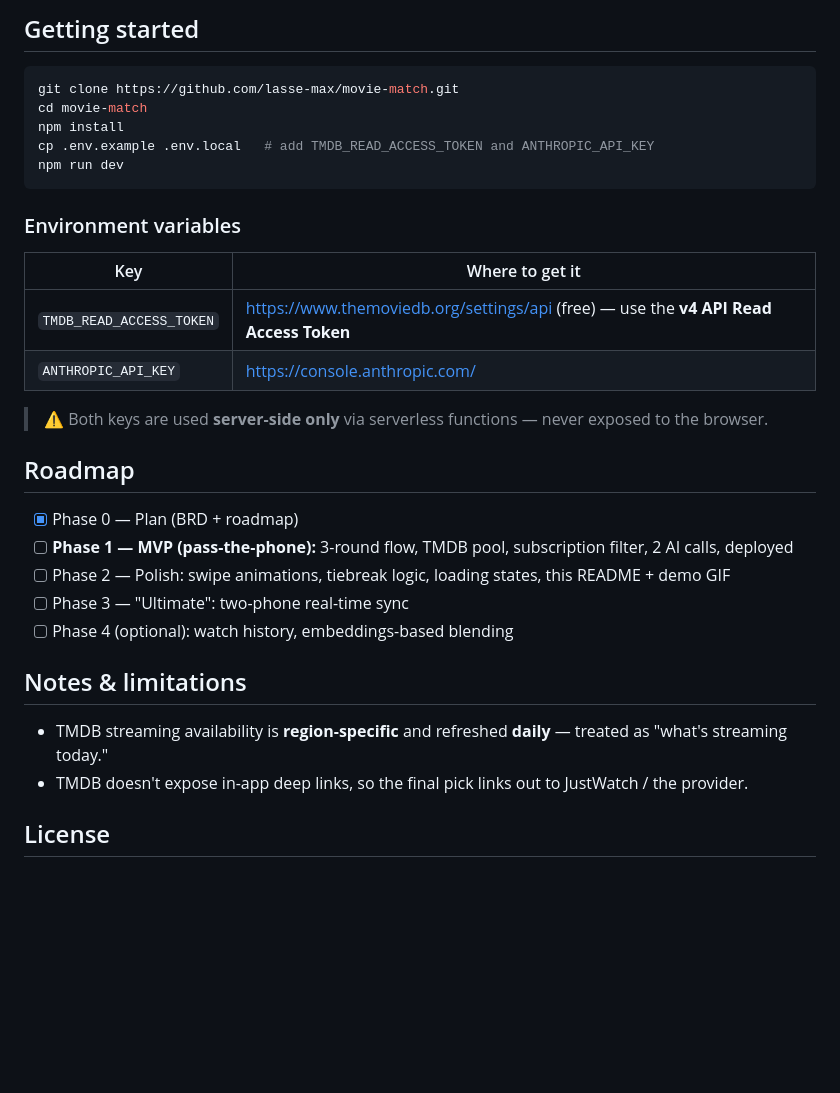
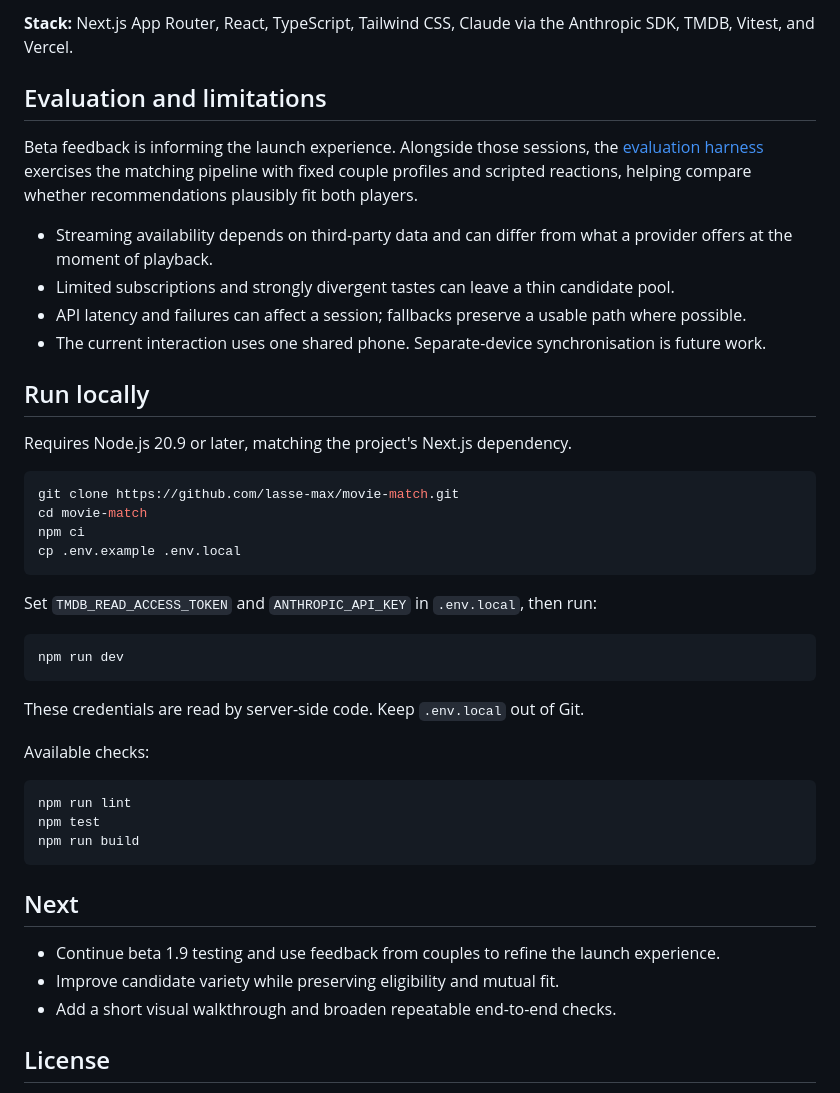
Before and after one commit to lasse-max/movie-match, a Markdown page: README.md, the part around one of its changes. GitHub-like rendering; blank space fills up the shorter version.

````diff
--- a/README.md
+++ b/README.md
@@ -52,35 +62,47 @@ setup → Round 1 → [AI: blend] → Round 2 → [AI: infer pattern] → Round
 
-## Getting started
+**Stack:** Next.js App Router, React, TypeScript, Tailwind CSS, Claude via the Anthropic SDK, TMDB, Vitest, and Vercel.
+
+## Evaluation and limitations
+
+Beta feedback is informing the launch experience. Alongside those sessions, the [evaluation harness](https://github.com/lasse-max/movie-match/tree/main/eval) exercises the matching pipeline with fixed couple profiles and scripted reactions, helping compare whether recommendations plausibly fit both players.
+
+- Streaming availability depends on third-party data and can differ from what a provider offers at the moment of playback.
+- Limited subscriptions and strongly divergent tastes can leave a thin candidate pool.
+- API latency and failures can affect a session; fallbacks preserve a usable path where possible.
+- The current interaction uses one shared phone. Separate-device synchronisation is future work.
+
+## Run locally
+
+Requires Node.js 20.9 or later, matching the project's Next.js dependency.
 
 ```bash
 git clone https://github.com/lasse-max/movie-match.git
 cd movie-match
-npm install
-cp .env.example .env.local   # add TMDB_READ_ACCESS_TOKEN and ANTHROPIC_API_KEY
+npm ci
+cp .env.example .env.local
+```
+
+Set `TMDB_READ_ACCESS_TOKEN` and `ANTHROPIC_API_KEY` in `.env.local`, then run:
+
+```bash
 npm run dev
 ```
 
-### Environment variables
+These credentials are read by server-side code. Keep `.env.local` out of Git.
 
-| Key | Where to get it |
-|---|---|
-| `TMDB_READ_ACCESS_TOKEN` | https://www.themoviedb.org/settings/api (free) — use the **v4 API Read Access Token** |
-| `ANTHROPIC_API_KEY` | https://console.anthropic.com/ |
+Available checks:
 
-> ⚠️ Both keys are used **server-side only** via serverless functions — never exposed to the browser.
+```bash
+npm run lint
+npm test
+npm run build
+```
 
-## Roadmap
+## Next
 
-- [x] Phase 0 — Plan (BRD + roadmap)
-- [ ] **Phase 1 — MVP (pass-the-phone):** 3-round flow, TMDB pool, subscription filter, 2 AI calls, deployed
-- [ ] Phase 2 — Polish: swipe animations, tiebreak logic, loading states, this README + demo GIF
-- [ ] Phase 3 — "Ultimate": two-phone real-time sync
-- [ ] Phase 4 (optional): watch history, embeddings-based blending
-
-## Notes & limitations
-
-- TMDB streaming availability is **region-specific** and refreshed **daily** — treated as "what's streaming today."
-- TMDB doesn't expose in-app deep links, so the final pick links out to JustWatch / the provider.
+- Continue beta 1.9 testing and use feedback from couples to refine the launch experience.
+- Improve candidate variety while preserving eligibility and mutual fit.
+- Add a short visual walkthrough and broaden repeatable end-to-end checks.
 
 ## License
 
````
Also changed, not shown: other parts of README.md (+43 -33 lines).
